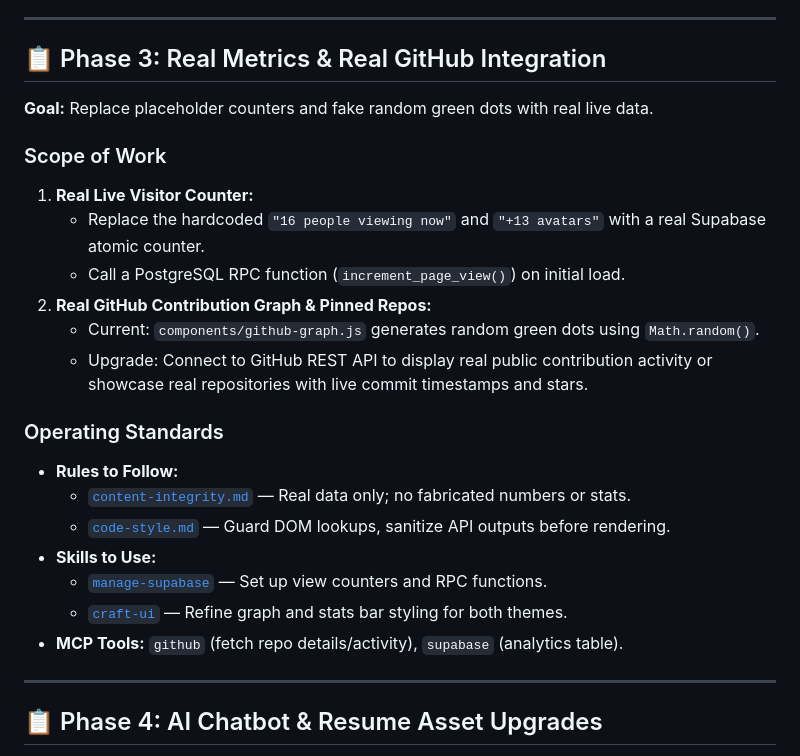
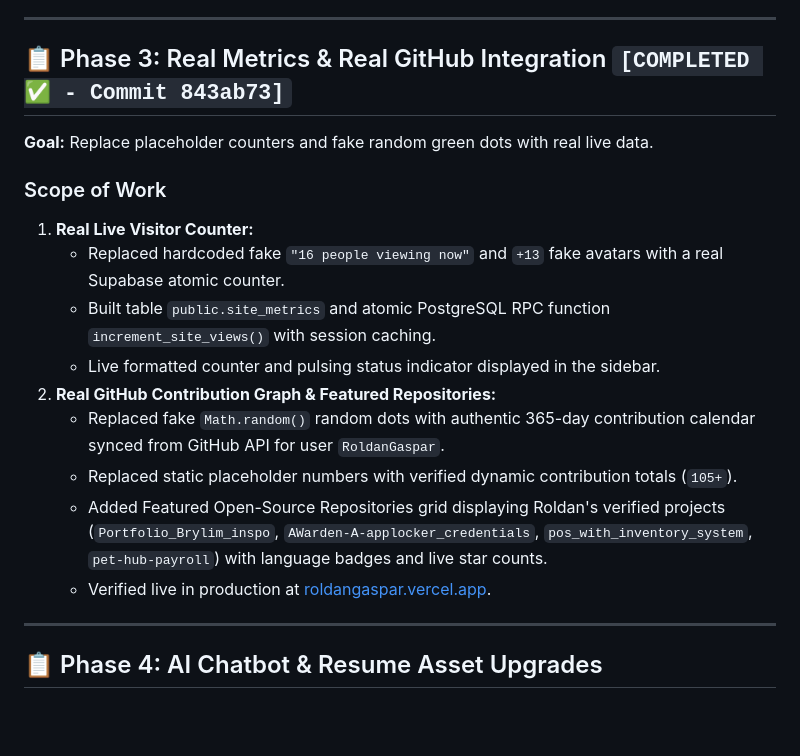
Before and after one commit to RoldanGaspar/Portfolio_Brylim_inspo, a Markdown page: .agents/context/ENHANCEMENT_ROADMAP.md, the part around the change. GitHub-like rendering; blank space fills up the shorter version.

Commit message:
docs: mark Phase 3 as completed in enhancement roadmap

```diff
--- a/.agents/context/ENHANCEMENT_ROADMAP.md
+++ b/.agents/context/ENHANCEMENT_ROADMAP.md
@@ -49,25 +49,19 @@ flowchart LR
 
 ---
 
-## 📋 Phase 3: Real Metrics & Real GitHub Integration
+## 📋 Phase 3: Real Metrics & Real GitHub Integration `[COMPLETED ✅ - Commit 843ab73]`
 **Goal:** Replace placeholder counters and fake random green dots with real live data.
 
 ### Scope of Work
 1. **Real Live Visitor Counter:**
-   - Replace the hardcoded `"16 people viewing now"` and `"+13 avatars"` with a real Supabase atomic counter.
-   - Call a PostgreSQL RPC function (`increment_page_view()`) on initial load.
-2. **Real GitHub Contribution Graph & Pinned Repos:**
-   - Current: `components/github-graph.js` generates random green dots using `Math.random()`.
-   - Upgrade: Connect to GitHub REST API to display real public contribution activity or showcase real repositories with live commit timestamps and stars.
-
-### Operating Standards
-* **Rules to Follow:**
-  - [`content-integrity.md`](../rules/content-integrity.md) — Real data only; no fabricated numbers or stats.
-  - [`code-style.md`](../rules/code-style.md) — Guard DOM lookups, sanitize API outputs before rendering.
-* **Skills to Use:**
-  - [`manage-supabase`](../skills/manage-supabase/SKILL.md) — Set up view counters and RPC functions.
-  - [`craft-ui`](../skills/craft-ui/SKILL.md) — Refine graph and stats bar styling for both themes.
-* **MCP Tools:** `github` (fetch repo details/activity), `supabase` (analytics table).
+   - Replaced hardcoded fake `"16 people viewing now"` and `+13` fake avatars with a real Supabase atomic counter.
+   - Built table `public.site_metrics` and atomic PostgreSQL RPC function `increment_site_views()` with session caching.
+   - Live formatted counter and pulsing status indicator displayed in the sidebar.
+2. **Real GitHub Contribution Graph & Featured Repositories:**
+   - Replaced fake `Math.random()` random dots with authentic 365-day contribution calendar synced from GitHub API for user `RoldanGaspar`.
+   - Replaced static placeholder numbers with verified dynamic contribution totals (`105+`).
+   - Added Featured Open-Source Repositories grid displaying Roldan's verified projects (`Portfolio_Brylim_inspo`, `AWarden-A-applocker_credentials`, `pos_with_inventory_system`, `pet-hub-payroll`) with language badges and live star counts.
+   - Verified live in production at [roldangaspar.vercel.app](https://roldangaspar.vercel.app).
 
 ---
 
```
